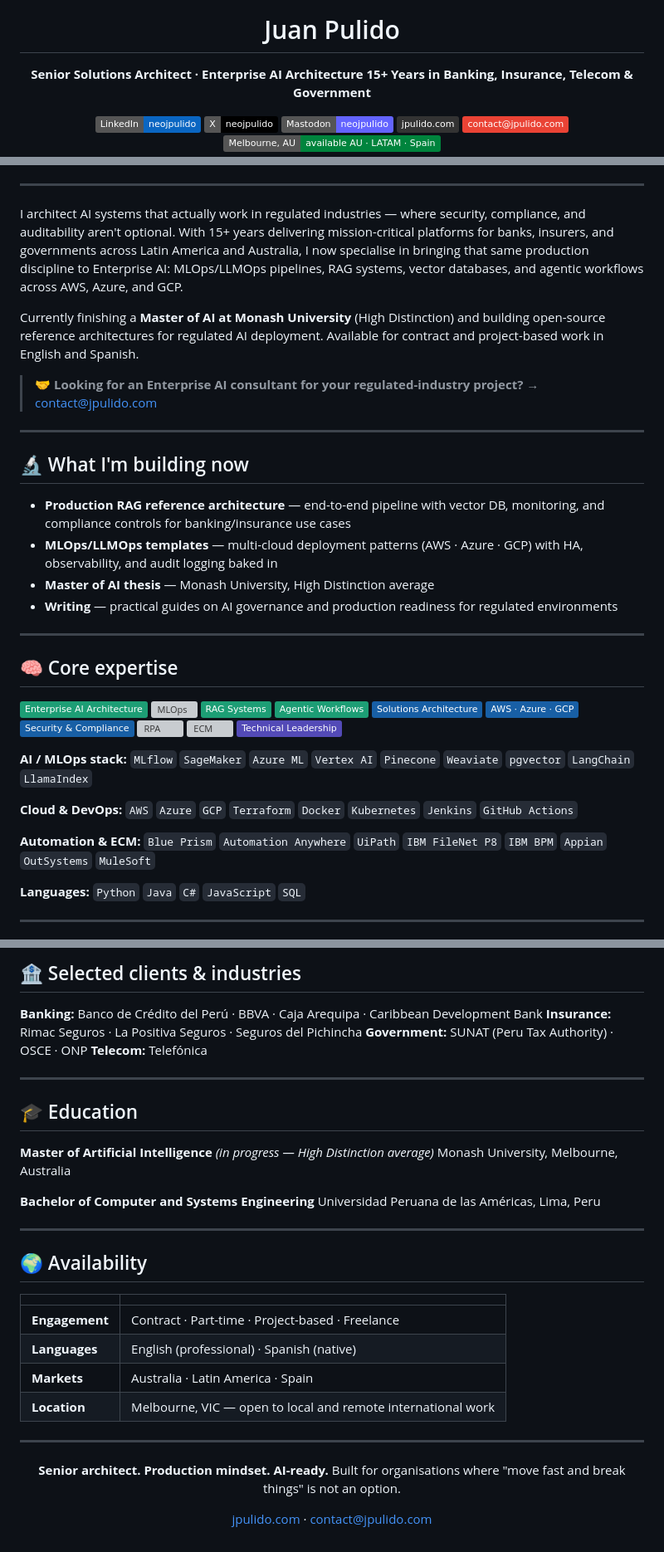
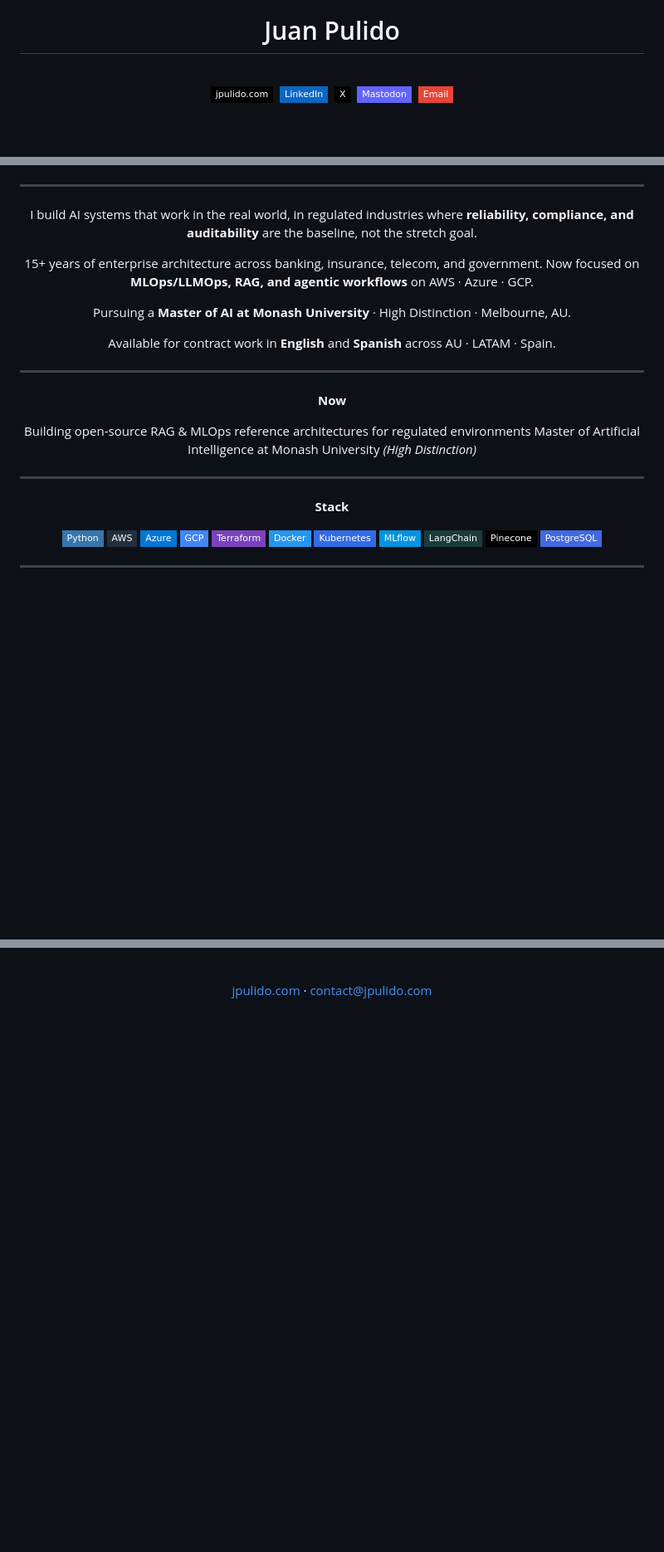
Before and after one commit to neojpulido/neojpulido, a Markdown page: README.md, 3 parts joined by grey strips. Shown at 83% size. GitHub-like rendering; badges without logos; blank space fills up the shorter version; grey boxes are pictures that could not be loaded.

```diff
--- a/README.md
+++ b/README.md
@@ -2,13 +6,11 @@
 
 # Juan Pulido
 
-**Senior Solutions Architect · Enterprise AI Architecture**
-**15+ Years in Banking, Insurance, Telecom & Government**
+<br/>
 
-[![LinkedIn](https://img.shields.io/badge/LinkedIn-neojpulido-0A66C2?style=flat&logo=linkedin)](https://linkedin.com/in/neojpulido)
-[![X](https://img.shields.io/badge/X-neojpulido-000000?style=flat&logo=x)](https://x.com/neojpulido)
-[![Mastodon](https://img.shields.io/badge/Mastodon-neojpulido-6364FF?style=flat&logo=mastodon)](https://awscommunity.social/@neojpulido)
-[![Website](https://img.shields.io/badge/jpulido.com-333333?style=flat&logo=safari&logoColor=white)](https://jpulido.com)
-[![Email](https://img.shields.io/badge/contact@jpulido.com-EA4335?style=flat&logo=gmail&logoColor=white)](mailto:contact@jpulido.com)
-[![Location](https://img.shields.io/badge/Melbourne%2C%20AU-available%20AU%20·%20LATAM%20·%20Spain-00843D?style=flat)](https://jpulido.com)
+[![Website](https://img.shields.io/badge/jpulido.com-000?style=flat-square)](https://jpulido.com)&nbsp;
+[![LinkedIn](https://img.shields.io/badge/LinkedIn-0A66C2?style=flat-square&logo=linkedin&logoColor=white)](https://linkedin.com/in/neojpulido)&nbsp;
+[![X](https://img.shields.io/badge/X-000?style=flat-square&logo=x&logoColor=white)](https://x.com/neojpulido)&nbsp;
+[![Mastodon](https://img.shields.io/badge/Mastodon-6364FF?style=flat-square&logo=mastodon&logoColor=white)](https://awscommunity.social/@neojpulido)&nbsp;
+[![Email](https://img.shields.io/badge/Email-EA4335?style=flat-square&logo=gmail&logoColor=white)](mailto:contact@jpulido.com)
 
@@ -16,47 +18,36 @@
 
 ---
 
-I architect AI systems that actually work in regulated industries — where security, compliance, and auditability aren't optional. With 15+ years delivering mission-critical platforms for banks, insurers, and governments across Latin America and Australia, I now specialise in bringing that same production discipline to Enterprise AI: MLOps/LLMOps pipelines, RAG systems, vector databases, and agentic workflows across AWS, Azure, and GCP.
+I build AI systems that work in the real world, in regulated industries where **reliability, compliance, and auditability** are the baseline, not the stretch goal.
 
-Currently finishing a **Master of AI at Monash University** (High Distinction) and building open-source reference architectures for regulated AI deployment. Available for contract and project-based work in English and Spanish.
+15+ years of enterprise architecture across banking, insurance, telecom, and government. Now focused on **MLOps/LLMOps, RAG, and agentic workflows** on AWS · Azure · GCP.
 
-> 🤝 **Looking for an Enterprise AI consultant for your regulated-industry project?** → [contact@jpulido.com](mailto:contact@jpulido.com)
+Pursuing a **Master of AI at Monash University** · High Distinction · Melbourne, AU.
+
+Available for contract work in **English** and **Spanish** across AU · LATAM · Spain.
 
 ---
 
-## 🔬 What I'm building now
+**Now**
 
-- **Production RAG reference architecture** — end-to-end pipeline with vector DB, monitoring, and compliance controls for banking/insurance use cases
-- **MLOps/LLMOps templates** — multi-cloud deployment patterns (AWS · Azure · GCP) with HA, observability, and audit logging baked in
-- **Master of AI thesis** — Monash University, High Distinction average
-- **Writing** — practical guides on AI governance and production readiness for regulated environments
+Building open-source RAG & MLOps reference architectures for regulated environments
+Master of Artificial Intelligence at Monash University *(High Distinction)*
 
 ---
 
-## 🧠 Core expertise
+**Stack**
 
-![Enterprise AI](https://img.shields.io/badge/Enterprise%20AI%20Architecture-1D9E75?style=flat)
-![MLOps](https://img.shields.io/badge/MLOps%20%2F%20LLMOps-1D9E75?style=flat)
-![RAG](https://img.shields.io/badge/RAG%20Systems-1D9E75?style=flat)
-![Agentic Workflows](https://img.shields.io/badge/Agentic%20Workflows-1D9E75?style=flat)
-![Solutions Architecture](https://img.shields.io/badge/Solutions%20Architecture-185FA5?style=flat)
-![Cloud](https://img.shields.io/badge/AWS%20·%20Azure%20·%20GCP-185FA5?style=flat)
-![Security](https://img.shields.io/badge/Security%20%26%20Compliance-185FA5?style=flat)
-![RPA](https://img.shields.io/badge/Intelligent%20Automation%20%2F%20RPA-534AB7?style=flat)
-![ECM](https://img.shields.io/badge/ECM%20%2F%20BPM-534AB7?style=flat)
-![Technical Leadership](https://img.shields.io/badge/Technical%20Leadership-534AB7?style=flat)
-
-**AI / MLOps stack:**
-`MLflow` `SageMaker` `Azure ML` `Vertex AI` `Pinecone` `Weaviate` `pgvector` `LangChain` `LlamaIndex`
-
-**Cloud & DevOps:**
-`AWS` `Azure` `GCP` `Terraform` `Docker` `Kubernetes` `Jenkins` `GitHub Actions`
-
-**Automation & ECM:**
-`Blue Prism` `Automation Anywhere` `UiPath` `IBM FileNet P8` `IBM BPM` `Appian` `OutSystems` `MuleSoft`
-
-**Languages:**
-`Python` `Java` `C#` `JavaScript` `SQL`
+![Python](https://img.shields.io/badge/Python-3776AB?style=flat-square&logo=python&logoColor=white)
+![AWS](https://img.shields.io/badge/AWS-232F3E?style=flat-square&logo=amazonwebservices&logoColor=white)
+![Azure](https://img.shields.io/badge/Azure-0078D4?style=flat-square&logo=microsoftazure&logoColor=white)
+![GCP](https://img.shields.io/badge/GCP-4285F4?style=flat-square&logo=googlecloud&logoColor=white)
+![Terraform](https://img.shields.io/badge/Terraform-7B42BC?style=flat-square&logo=terraform&logoColor=white)
+![Docker](https://img.shields.io/badge/Docker-2496ED?style=flat-square&logo=docker&logoColor=white)
+![Kubernetes](https://img.shields.io/badge/Kubernetes-326CE5?style=flat-square&logo=kubernetes&logoColor=white)
+![MLflow](https://img.shields.io/badge/MLflow-0194E2?style=flat-square&logo=mlflow&logoColor=white)
+![LangChain](https://img.shields.io/badge/LangChain-1C3C3C?style=flat-square&logo=langchain&logoColor=white)
+![Pinecone](https://img.shields.io/badge/Pinecone-000?style=flat-square&logoColor=white)
+![PostgreSQL](https://img.shields.io/badge/PostgreSQL-4169E1?style=flat-square&logo=postgresql&logoColor=white)
 
 ---
 
@@ -75,38 +61,5 @@ Currently finishing a **Master of AI at Monash University** (High Distinction) a
 
-## 🏦 Selected clients & industries
-
-**Banking:** Banco de Crédito del Perú · BBVA · Caja Arequipa · Caribbean Development Bank
-**Insurance:** Rimac Seguros · La Positiva Seguros · Seguros del Pichincha
-**Government:** SUNAT (Peru Tax Authority) · OSCE · ONP
-**Telecom:** Telefónica
-
----
-
-## 🎓 Education
-
-**Master of Artificial Intelligence** *(in progress — High Distinction average)*
-Monash University, Melbourne, Australia
-
-**Bachelor of Computer and Systems Engineering**
-Universidad Peruana de las Américas, Lima, Peru
-
----
-
-## 🌍 Availability
-
-| | |
-|---|---|
-| **Engagement** | Contract · Part-time · Project-based · Freelance |
-| **Languages** | English (professional) · Spanish (native) |
-| **Markets** | Australia · Latin America · Spain |
-| **Location** | Melbourne, VIC — open to local and remote international work |
-
----
-
-<div align="center">
-
-**Senior architect. Production mindset. AI-ready.**
-Built for organisations where "move fast and break things" is not an option.
+<br/>
 
 [jpulido.com](https://jpulido.com) · [contact@jpulido.com](mailto:contact@jpulido.com)
 
```
Also changed, not shown: other parts of README.md (+11 -10 lines).
